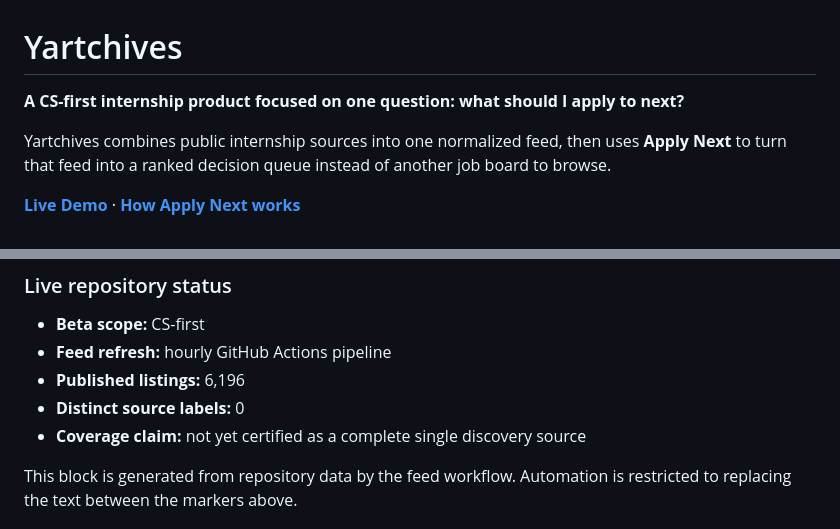
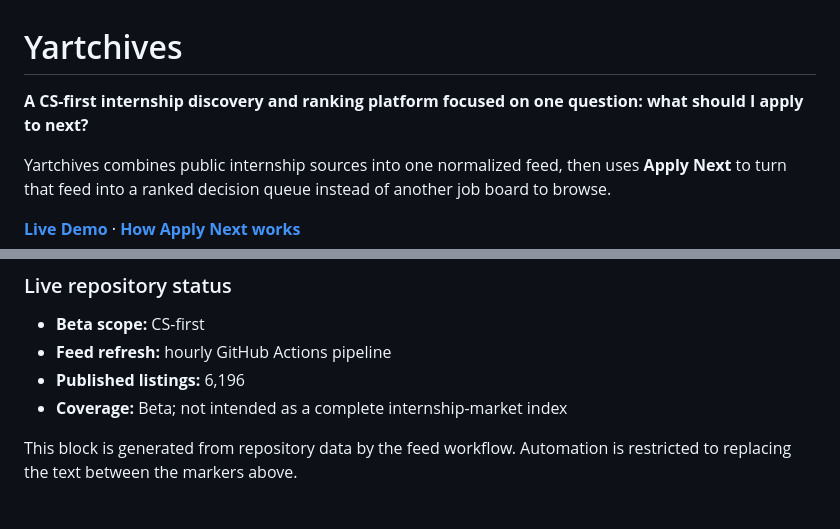
Before and after one commit to kaamilbadami/yartchives, a Markdown page: README.md, 2 parts joined by grey strips. GitHub-like rendering.

Commit message:
docs: simplify recruiter-facing status

```diff
--- a/README.md
+++ b/README.md
@@ -1,6 +1,6 @@
 # Yartchives
 
-**A CS-first internship product focused on one question: what should I apply to next?**
+**A CS-first internship discovery and ranking platform focused on one question: what should I apply to next?**
 
 Yartchives combines public internship sources into one normalized feed, then uses **Apply Next** to turn that feed into a ranked decision queue instead of another job board to browse.
 
@@ -89,8 +89,7 @@ The repository also uses bounded automation for maintenance and implementation w
 - **Beta scope:** CS-first
 - **Feed refresh:** hourly GitHub Actions pipeline
 - **Published listings:** 6,196
-- **Distinct source labels:** 0
-- **Coverage claim:** not yet certified as a complete single discovery source
+- **Coverage:** Beta; not intended as a complete internship-market index
 <!-- yartchives-status:end -->
 
 This block is generated from repository data by the feed workflow. Automation is restricted to replacing the text between the markers above.
```
